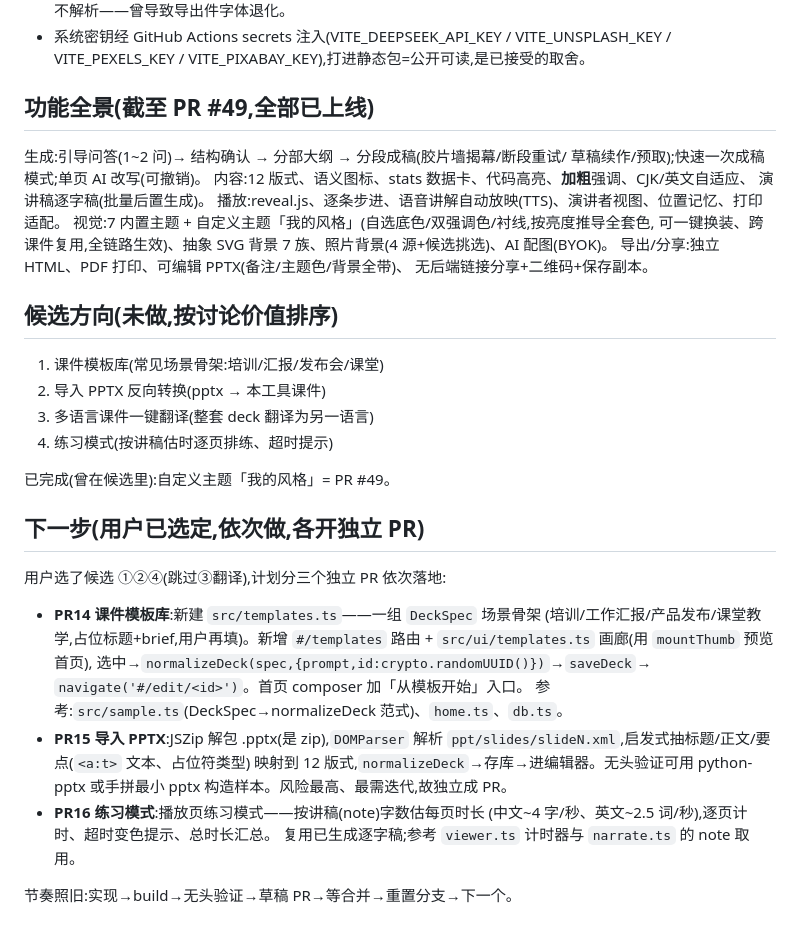
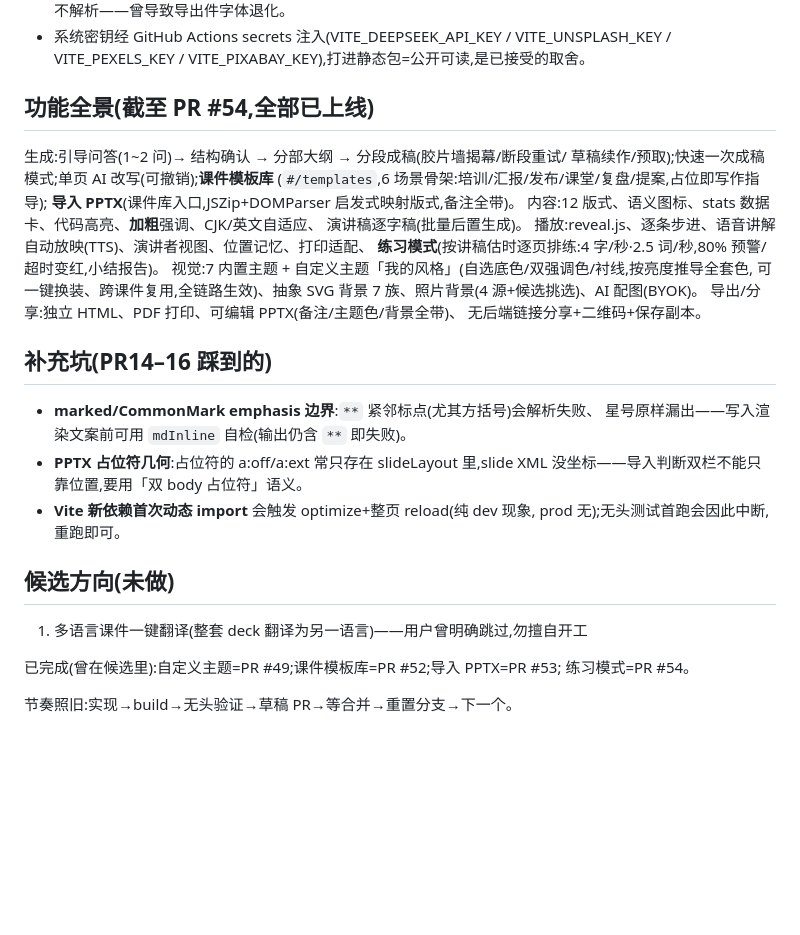
Before and after one commit to clarkyu/ppt2html-v3, a Markdown page: CLAUDE.md, the part around the change. Drawn GitHub-style; blank space fills up the shorter version.

Commit message:
docs: 记忆存档更新(PR #52–#54 模板库/导入 PPTX/练习模式)
- CLAUDE.md:功能全景刷新到 #54(模板库/导入 PPTX/练习模式入列);
  新增 PR14–16 踩到的三个坑(CommonMark emphasis 边界、PPTX 占位符
  几何在 layout、Vite 新依赖首次动态 import 触发 reload);候选清单
  收敛(仅剩③翻译且标注用户曾跳过);移除已完成的「下一步」计划节
- DEVLOG:新增会话三·续(#50–#54)逐条记录与关键决策

Co-Authored-By: Claude Fable 5 <noreply@anthropic.com>
Claude-Session: https://claude.ai/code/session_01BYcgXvjUZLDovA7K4cWncA

```diff
--- a/CLAUDE.md
+++ b/CLAUDE.md
@@ -95,43 +95,35 @@ chromium.launch({ executablePath: '/opt/pw-browsers/chromium-1194/chrome-linux/c
 - 系统密钥经 GitHub Actions secrets 注入(VITE_DEEPSEEK_API_KEY / VITE_UNSPLASH_KEY /
   VITE_PEXELS_KEY / VITE_PIXABAY_KEY),打进静态包=公开可读,是已接受的取舍。
 
-## 功能全景(截至 PR #49,全部已上线)
+## 功能全景(截至 PR #54,全部已上线)
 
 生成:引导问答(1~2 问)→ 结构确认 → 分部大纲 → 分段成稿(胶片墙揭幕/断段重试/
-草稿续作/预取);快速一次成稿模式;单页 AI 改写(可撤销)。
+草稿续作/预取);快速一次成稿模式;单页 AI 改写(可撤销);**课件模板库**
+(`#/templates`,6 场景骨架:培训/汇报/发布/课堂/复盘/提案,占位即写作指导);
+**导入 PPTX**(课件库入口,JSZip+DOMParser 启发式映射版式,备注全带)。
 内容:12 版式、语义图标、stats 数据卡、代码高亮、**加粗**强调、CJK/英文自适应、
 演讲稿逐字稿(批量后置生成)。
-播放:reveal.js、逐条步进、语音讲解自动放映(TTS)、演讲者视图、位置记忆、打印适配。
+播放:reveal.js、逐条步进、语音讲解自动放映(TTS)、演讲者视图、位置记忆、打印适配、
+**练习模式**(按讲稿估时逐页排练:4 字/秒·2.5 词/秒,80% 预警/超时变红,小结报告)。
 视觉:7 内置主题 + 自定义主题「我的风格」(自选底色/双强调色/衬线,按亮度推导全套色,
 可一键换装、跨课件复用,全链路生效)、抽象 SVG 背景 7 族、照片背景(4 源+候选挑选)、AI 配图(BYOK)。
 导出/分享:独立 HTML、PDF 打印、可编辑 PPTX(备注/主题色/背景全带)、
 无后端链接分享+二维码+保存副本。
 
-## 候选方向(未做,按讨论价值排序)
+## 补充坑(PR14–16 踩到的)
 
-1. 课件模板库(常见场景骨架:培训/汇报/发布会/课堂)
-2. 导入 PPTX 反向转换(pptx → 本工具课件)
-3. 多语言课件一键翻译(整套 deck 翻译为另一语言)
-4. 练习模式(按讲稿估时逐页排练、超时提示)
+- **marked/CommonMark emphasis 边界**:`**` 紧邻标点(尤其方括号)会解析失败、
+  星号原样漏出——写入渲染文案前可用 `mdInline` 自检(输出仍含 `**` 即失败)。
+- **PPTX 占位符几何**:占位符的 a:off/a:ext 常只存在 slideLayout 里,slide XML
+  没坐标——导入判断双栏不能只靠位置,要用「双 body 占位符」语义。
+- **Vite 新依赖首次动态 import** 会触发 optimize+整页 reload(纯 dev 现象,
+  prod 无);无头测试首跑会因此中断,重跑即可。
 
-已完成(曾在候选里):自定义主题「我的风格」= PR #49。
+## 候选方向(未做)
 
-## 下一步(用户已选定,依次做,各开独立 PR)
+1. 多语言课件一键翻译(整套 deck 翻译为另一语言)——用户曾明确跳过,勿擅自开工
 
-用户选了候选 ①②④(跳过③翻译),计划分三个独立 PR 依次落地:
-
-- **PR14 课件模板库**:新建 `src/templates.ts`——一组 `DeckSpec` 场景骨架
-  (培训/工作汇报/产品发布/课堂教学,占位标题+brief,用户再填)。新增
-  `#/templates` 路由 + `src/ui/templates.ts` 画廊(用 `mountThumb` 预览首页),
-  选中→`normalizeDeck(spec,{prompt,id:crypto.randomUUID()})`→`saveDeck`→
-  `navigate('#/edit/<id>')`。首页 composer 加「从模板开始」入口。
-  参考:`src/sample.ts`(DeckSpec→normalizeDeck 范式)、`home.ts`、`db.ts`。
-- **PR15 导入 PPTX**:JSZip 解包 .pptx(是 zip),`DOMParser` 解析
-  `ppt/slides/slideN.xml`,启发式抽标题/正文/要点(`<a:t>` 文本、占位符类型)
-  映射到 12 版式,`normalizeDeck`→存库→进编辑器。无头验证可用 python-pptx
-  或手拼最小 pptx 构造样本。风险最高、最需迭代,故独立成 PR。
-- **PR16 练习模式**:播放页练习模式——按讲稿(note)字数估每页时长
-  (中文~4 字/秒、英文~2.5 词/秒),逐页计时、超时变色提示、总时长汇总。
-  复用已生成逐字稿;参考 `viewer.ts` 计时器与 `narrate.ts` 的 note 取用。
+已完成(曾在候选里):自定义主题=PR #49;课件模板库=PR #52;导入 PPTX=PR #53;
+练习模式=PR #54。
 
 节奏照旧:实现→build→无头验证→草稿 PR→等合并→重置分支→下一个。
```
Also changed, not shown: docs/DEVLOG.md (+26 -0 lines).
